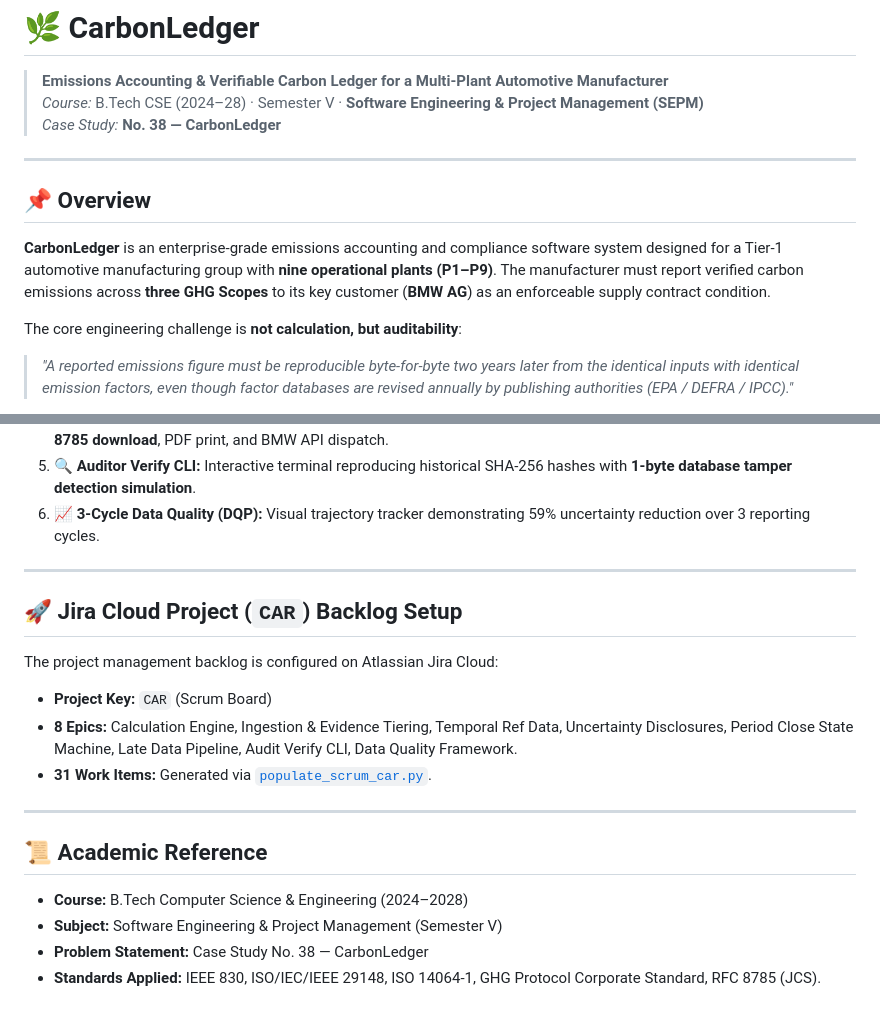
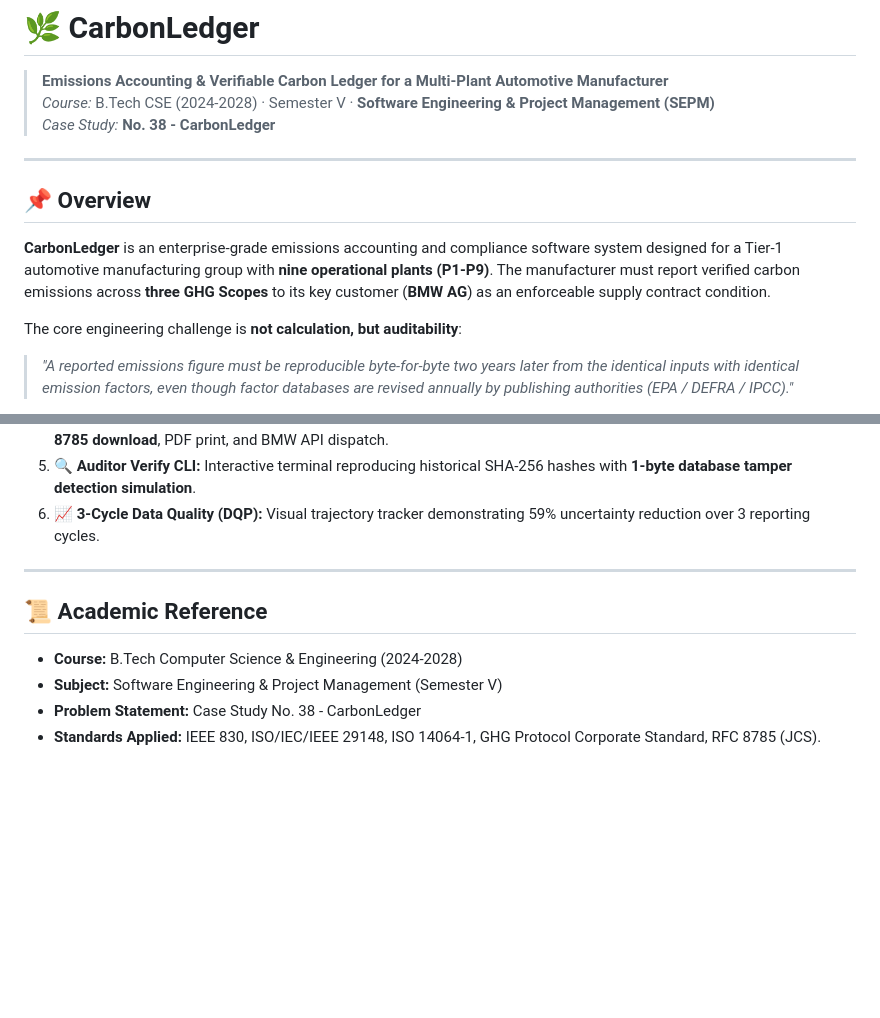
Before and after one commit to RohanVashisht1234/carbon-ledger, a Markdown page: README.md, 2 parts joined by grey strips. Drawn GitHub-style; blank space fills up the shorter version.

Commit message:
docs: remove Jira backlog section and clean typography punctuation

```diff
--- a/README.md
+++ b/README.md
@@ -1,14 +1,14 @@
 # 🌿 CarbonLedger
 
 > **Emissions Accounting & Verifiable Carbon Ledger for a Multi-Plant Automotive Manufacturer**
-> *Course:* B.Tech CSE (2024–28) · Semester V · **Software Engineering & Project Management (SEPM)**
-> *Case Study:* **No. 38 — CarbonLedger**
+> *Course:* B.Tech CSE (2024-2028) · Semester V · **Software Engineering & Project Management (SEPM)**
+> *Case Study:* **No. 38 - CarbonLedger**
 
 ---
 
 ## 📌 Overview
 
-**CarbonLedger** is an enterprise-grade emissions accounting and compliance software system designed for a Tier-1 automotive manufacturing group with **nine operational plants (P1–P9)**. The manufacturer must report verified carbon emissions across **three GHG Scopes** to its key customer (**BMW AG**) as an enforceable supply contract condition.
+**CarbonLedger** is an enterprise-grade emissions accounting and compliance software system designed for a Tier-1 automotive manufacturing group with **nine operational plants (P1-P9)**. The manufacturer must report verified carbon emissions across **three GHG Scopes** to its key customer (**BMW AG**) as an enforceable supply contract condition.
 
 The core engineering challenge is **not calculation, but auditability**:
 > *"A reported emissions figure must be reproducible byte-for-byte two years later from the identical inputs with identical emission factors, even though factor databases are revised annually by publishing authorities (EPA / DEFRA / IPCC)."*
@@ -101,18 +101,9 @@ open index.html
 
 ---
 
-## 🚀 Jira Cloud Project (`CAR`) Backlog Setup
-
-The project management backlog is configured on Atlassian Jira Cloud:
-- **Project Key:** `CAR` (Scrum Board)
-- **8 Epics:** Calculation Engine, Ingestion & Evidence Tiering, Temporal Ref Data, Uncertainty Disclosures, Period Close State Machine, Late Data Pipeline, Audit Verify CLI, Data Quality Framework.
-- **31 Work Items:** Generated via [`populate_scrum_car.py`](populate_scrum_car.py).
-
----
-
 ## 📜 Academic Reference
 
-- **Course:** B.Tech Computer Science & Engineering (2024–2028)
+- **Course:** B.Tech Computer Science & Engineering (2024-2028)
 - **Subject:** Software Engineering & Project Management (Semester V)
-- **Problem Statement:** Case Study No. 38 — CarbonLedger
+- **Problem Statement:** Case Study No. 38 - CarbonLedger
 - **Standards Applied:** IEEE 830, ISO/IEC/IEEE 29148, ISO 14064-1, GHG Protocol Corporate Standard, RFC 8785 (JCS).
```
